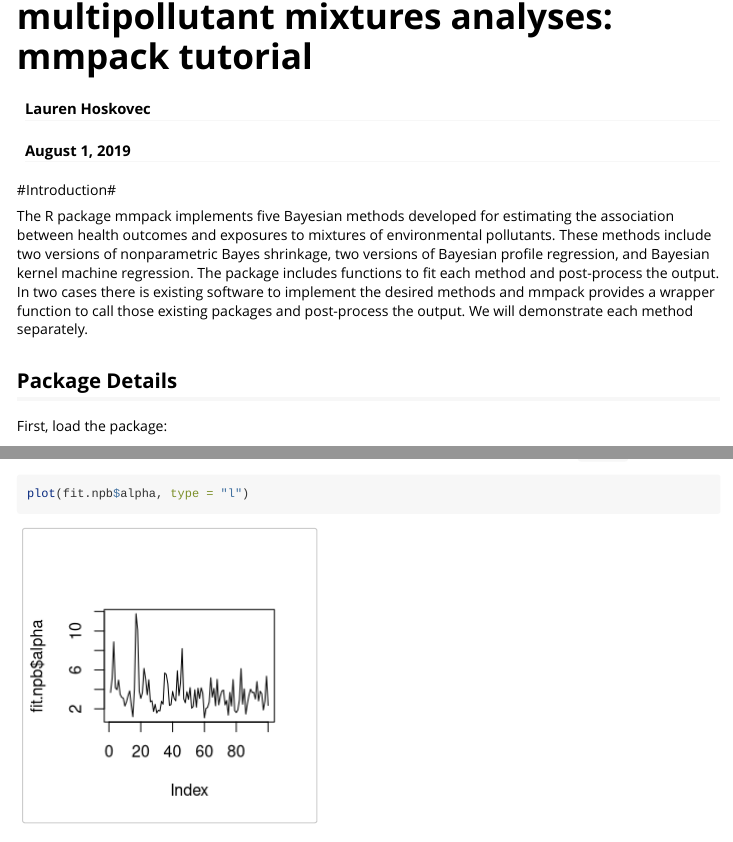
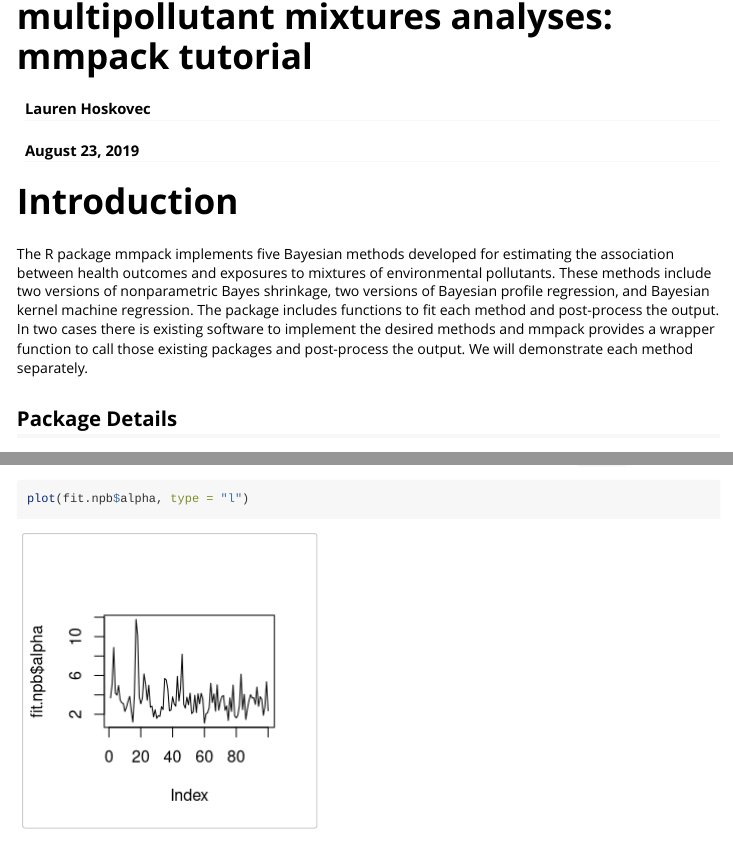
Before and after one commit to lvhoskovec/mmpack, an R Markdown document (vignettes/mmpackTutorial.Rmd): the page in a window 1100 px wide, from 60 px down, and a second part further down, joined at a grey line. Rendered offline with R 4.5, knitr and Pandoc, with nearby package versions; some code elsewhere in the file could not run offline.

Commit message:
update vignette

```diff
--- a/vignettes/mmpackTutorial.Rmd
+++ b/vignettes/mmpackTutorial.Rmd
@@ -1,7 +1,7 @@
 ---
 title: "Implementing methods for multipollutant mixtures analyses: mmpack tutorial"
 output: rmarkdown::html_vignette
-date: August 1, 2019
+date: August 23, 2019
 author: Lauren Hoskovec
 vignette: >
   %\VignetteIndexEntry{Implementing methods for multipollutant mixtures: mmpack tutorial}
```
Also changed, not shown: vignettes/mmpackTutorial.Rmd (2 more changed lines), 6 other files.
